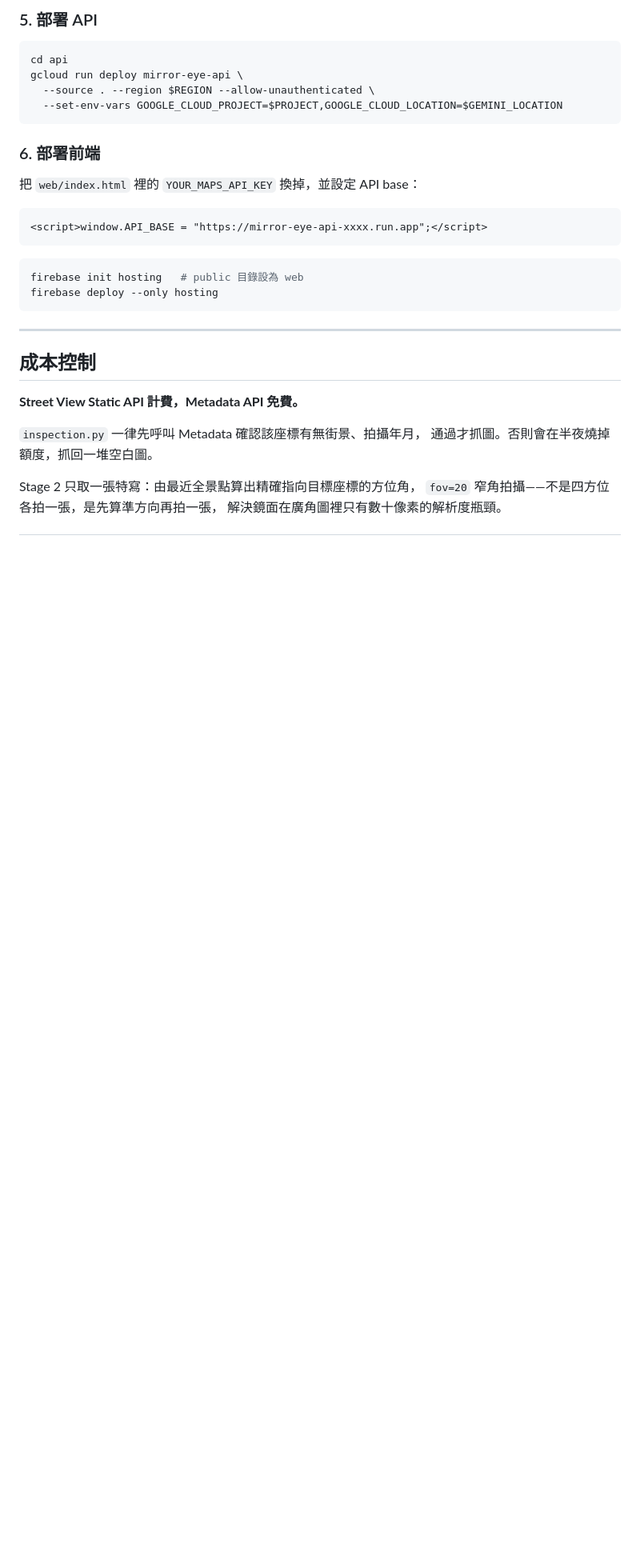
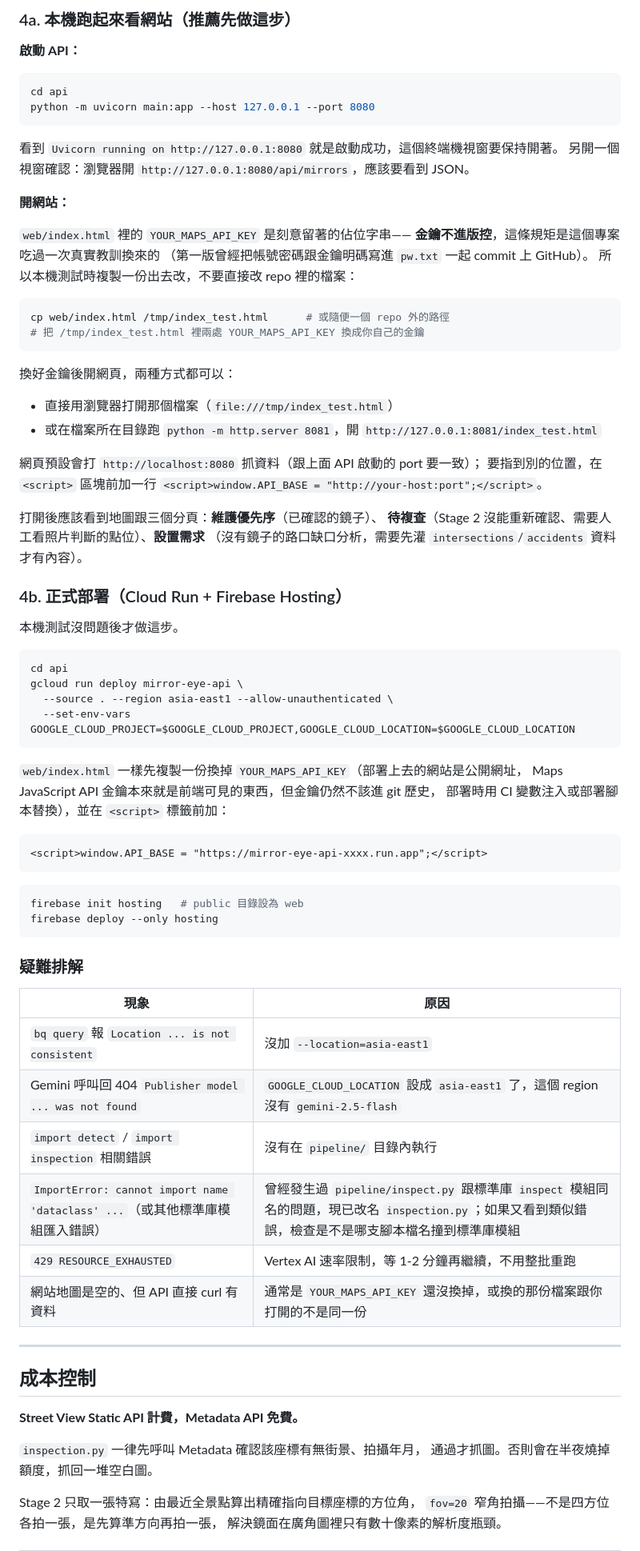
Before and after one commit to KimmyTsai/connor-x-mirror, a Markdown page: README.md, the part around one of its changes. Shown at 80% size. Rendered like a GitHub page; blank space fills up the shorter version.

````diff
--- a/README.md
+++ b/README.md
@@ -100,17 +129,56 @@ python pipeline/inspection.py 22.9997 120.2270
 ```
 
-### 5. 部署 API
+### 4a. 本機跑起來看網站（推薦先做這步）
+
+**啟動 API：**
+
+```bash
+cd api
+python -m uvicorn main:app --host 127.0.0.1 --port 8080
+```
+
+看到 `Uvicorn running on http://127.0.0.1:8080` 就是啟動成功，這個終端機視窗要保持開著。
+另開一個視窗確認：瀏覽器開 `http://127.0.0.1:8080/api/mirrors`，應該要看到 JSON。
+
+**開網站：**
+
+`web/index.html` 裡的 `YOUR_MAPS_API_KEY` 是刻意留著的佔位字串——
+**金鑰不進版控**，這條規矩是這個專案吃過一次真實教訓換來的
+（第一版曾經把帳號密碼跟金鑰明碼寫進 `pw.txt` 一起 commit 上 GitHub）。
+所以本機測試時複製一份出去改，不要直接改 repo 裡的檔案：
+
+```bash
+cp web/index.html /tmp/index_test.html      # 或隨便一個 repo 外的路徑
+# 把 /tmp/index_test.html 裡兩處 YOUR_MAPS_API_KEY 換成你自己的金鑰
+```
+
+換好金鑰後開網頁，兩種方式都可以：
+
+- 直接用瀏覽器打開那個檔案（`file:///tmp/index_test.html`）
+- 或在檔案所在目錄跑 `python -m http.server 8081`，開 `http://127.0.0.1:8081/index_test.html`
+
+網頁預設會打 `http://localhost:8080` 抓資料（跟上面 API 啟動的 port 要一致）；
+要指到別的位置，在 `<script>` 區塊前加一行
+`<script>window.API_BASE = "http://your-host:port";</script>`。
+
+打開後應該看到地圖跟三個分頁：**維護優先序**（已確認的鏡子）、
+**待複查**（Stage 2 沒能重新確認、需要人工看照片判斷的點位）、**設置需求**
+（沒有鏡子的路口缺口分析，需要先灌 `intersections`/`accidents` 資料才有內容）。
+
+### 4b. 正式部署（Cloud Run + Firebase Hosting）
+
+本機測試沒問題後才做這步。
 
 ```bash
 cd api
 gcloud run deploy mirror-eye-api \
-  --source . --region $REGION --allow-unauthenticated \
-  --set-env-vars GOOGLE_CLOUD_PROJECT=$PROJECT,GOOGLE_CLOUD_LOCATION=$GEMINI_LOCATION
+  --source . --region asia-east1 --allow-unauthenticated \
+  --set-env-vars GOOGLE_CLOUD_PROJECT=$GOOGLE_CLOUD_PROJECT,GOOGLE_CLOUD_LOCATION=$GOOGLE_CLOUD_LOCATION
 ```
 
-### 6. 部署前端
-
-把 `web/index.html` 裡的 `YOUR_MAPS_API_KEY` 換掉，並設定 API base：
+`web/index.html` 一樣先複製一份換掉 `YOUR_MAPS_API_KEY`（部署上去的網站是公開網址，
+Maps JavaScript API 金鑰本來就是前端可見的東西，但金鑰仍然不該進 git 歷史，
+部署時用 CI 變數注入或部署腳本替換），並在 `<script>` 標籤前加：
 
 ```html
 <script>window.API_BASE = "https://mirror-eye-api-xxxx.run.app";</script>
@@ -120,6 +188,17 @@ gcloud run deploy mirror-eye-api \
 firebase init hosting   # public 目錄設為 web
 firebase deploy --only hosting
 ```
+
+### 疑難排解
+
+| 現象 | 原因 |
+|---|---|
+| `bq query` 報 `Location ... is not consistent` | 沒加 `--location=asia-east1` |
+| Gemini 呼叫回 404 `Publisher model ... was not found` | `GOOGLE_CLOUD_LOCATION` 設成 `asia-east1` 了，這個 region 沒有 `gemini-2.5-flash` |
+| `import detect` / `import inspection` 相關錯誤 | 沒有在 `pipeline/` 目錄內執行 |
+| `ImportError: cannot import name 'dataclass' ...`（或其他標準庫模組匯入錯誤） | 曾經發生過 `pipeline/inspect.py` 跟標準庫 `inspect` 模組同名的問題，現已改名 `inspection.py`；如果又看到類似錯誤，檢查是不是哪支腳本檔名撞到標準庫模組 |
+| `429 RESOURCE_EXHAUSTED` | Vertex AI 速率限制，等 1-2 分鐘再繼續，不用整批重跑 |
+| 網站地圖是空的、但 API 直接 curl 有資料 | 通常是 `YOUR_MAPS_API_KEY` 還沒換掉，或換的那份檔案跟你打開的不是同一份 |
 
 ---
 
````
Also changed, not shown: other parts of README.md (+58 -29 lines).
